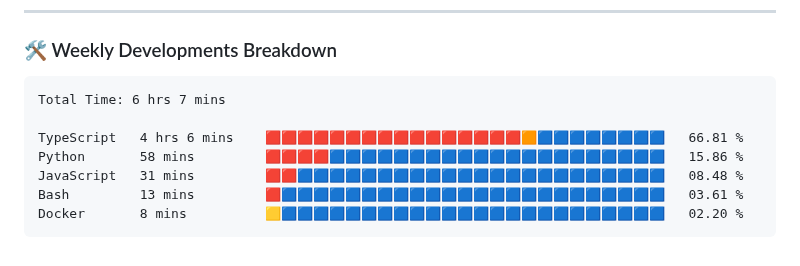
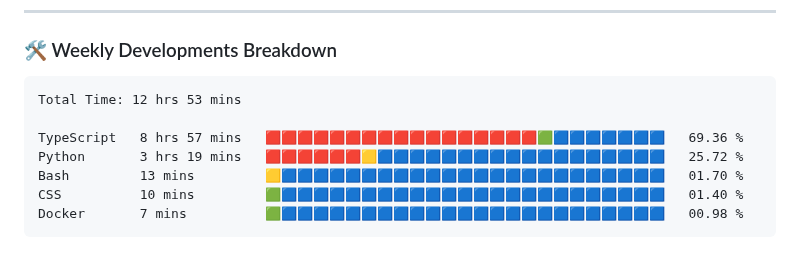
Before and after one commit to VulpritProoze/VulpritProoze, a Markdown page: README.md, the part around the change. Rendered like a GitHub page.

Commit message:
Updated waka-readme graph with new metrics

````diff
--- a/README.md
+++ b/README.md
@@ -82,13 +82,13 @@
 <!--START_SECTION:waka-->
 
 ```txt
-Total Time: 6 hrs 7 mins
+Total Time: 12 hrs 53 mins
 
-TypeScript   4 hrs 6 mins    🟥🟥🟥🟥🟥🟥🟥🟥🟥🟥🟥🟥🟥🟥🟥🟥🟧🟦🟦🟦🟦🟦🟦🟦🟦   66.81 %
-Python       58 mins         🟥🟥🟥🟥🟦🟦🟦🟦🟦🟦🟦🟦🟦🟦🟦🟦🟦🟦🟦🟦🟦🟦🟦🟦🟦   15.86 %
-JavaScript   31 mins         🟥🟥🟦🟦🟦🟦🟦🟦🟦🟦🟦🟦🟦🟦🟦🟦🟦🟦🟦🟦🟦🟦🟦🟦🟦   08.48 %
-Bash         13 mins         🟥🟦🟦🟦🟦🟦🟦🟦🟦🟦🟦🟦🟦🟦🟦🟦🟦🟦🟦🟦🟦🟦🟦🟦🟦   03.61 %
-Docker       8 mins          🟨🟦🟦🟦🟦🟦🟦🟦🟦🟦🟦🟦🟦🟦🟦🟦🟦🟦🟦🟦🟦🟦🟦🟦🟦   02.20 %
+TypeScript   8 hrs 57 mins   🟥🟥🟥🟥🟥🟥🟥🟥🟥🟥🟥🟥🟥🟥🟥🟥🟥🟩🟦🟦🟦🟦🟦🟦🟦   69.36 %
+Python       3 hrs 19 mins   🟥🟥🟥🟥🟥🟥🟨🟦🟦🟦🟦🟦🟦🟦🟦🟦🟦🟦🟦🟦🟦🟦🟦🟦🟦   25.72 %
+Bash         13 mins         🟨🟦🟦🟦🟦🟦🟦🟦🟦🟦🟦🟦🟦🟦🟦🟦🟦🟦🟦🟦🟦🟦🟦🟦🟦   01.70 %
+CSS          10 mins         🟩🟦🟦🟦🟦🟦🟦🟦🟦🟦🟦🟦🟦🟦🟦🟦🟦🟦🟦🟦🟦🟦🟦🟦🟦   01.40 %
+Docker       7 mins          🟩🟦🟦🟦🟦🟦🟦🟦🟦🟦🟦🟦🟦🟦🟦🟦🟦🟦🟦🟦🟦🟦🟦🟦🟦   00.98 %
 ```
 
 <!--END_SECTION:waka-->
````
